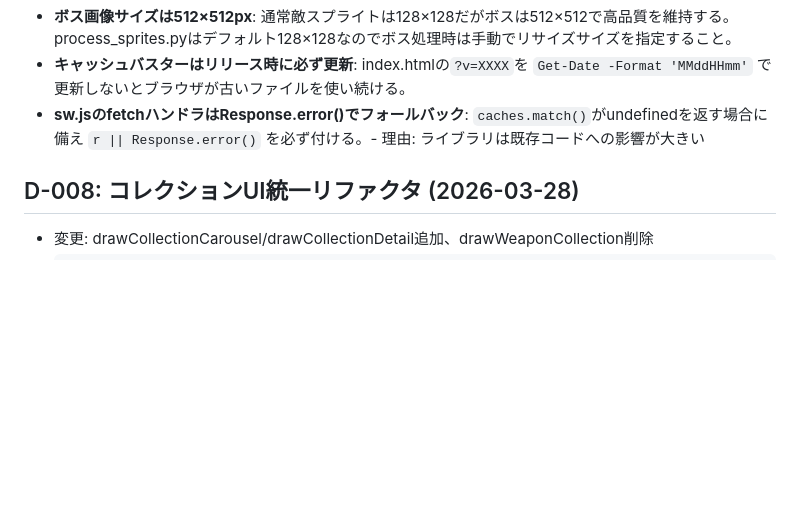
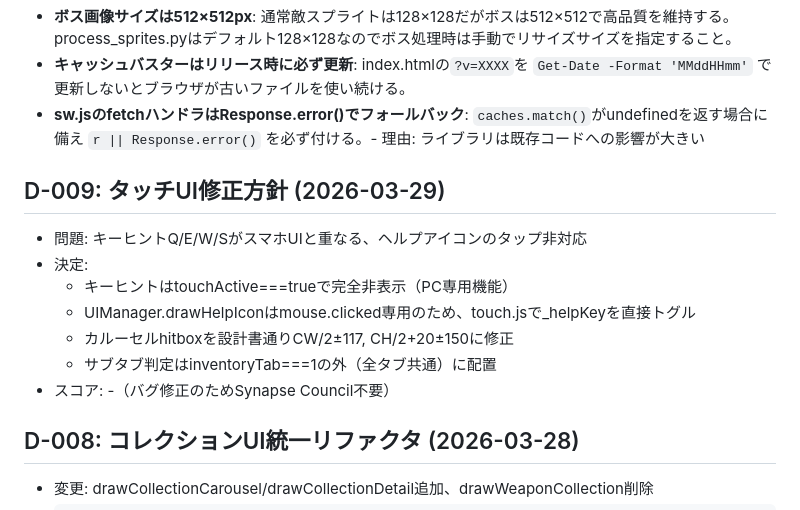
Before and after one commit to goroyattemiyo/mipurin-adventure, a Markdown page: docs/REFERENCE.md, the part around the change. GitHub-like rendering; blank space fills up the shorter version.

```diff
--- a/docs/REFERENCE.md
+++ b/docs/REFERENCE.md
@@ -116,6 +116,16 @@
 - **キャッシュバスターはリリース時に必ず更新**: index.htmlの`?v=XXXX`を `Get-Date -Format 'MMddHHmm'` で更新しないとブラウザが古いファイルを使い続ける。
 - **sw.jsのfetchハンドラはResponse.error()でフォールバック**: `caches.match()`がundefinedを返す場合に備え `r || Response.error()` を必ず付ける。- 理由: ライブラリは既存コードへの影響が大きい
 
+
+## D-009: タッチUI修正方針 (2026-03-29)
+* 問題: キーヒントQ/E/W/SがスマホUIと重なる、ヘルプアイコンのタップ非対応
+* 決定:
+  - キーヒントはtouchActive===trueで完全非表示（PC専用機能）
+  - UIManager.drawHelpIconはmouse.clicked専用のため、touch.jsで_helpKeyを直接トグル
+  - カルーセルhitboxを設計書通りCW/2±117, CH/2+20±150に修正
+  - サブタブ判定はinventoryTab===1の外（全タブ共通）に配置
+* スコア: -（バグ修正のためSynapse Council不要）
+
 ## D-008: コレクションUI統一リファクタ (2026-03-28)
 * 変更: drawCollectionCarousel/drawCollectionDetail追加、drawWeaponCollection削除
 *       collectionCursor/collectionFilter/collectionAnimX をdata.jsに追加
```
Also changed, not shown: docs/CONTEXT.md (+6 -2 lines).
